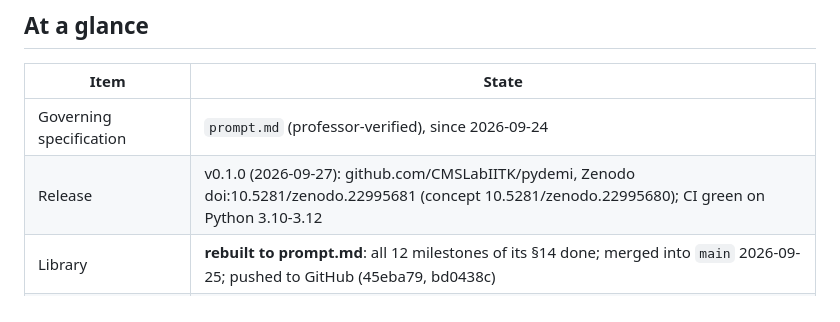
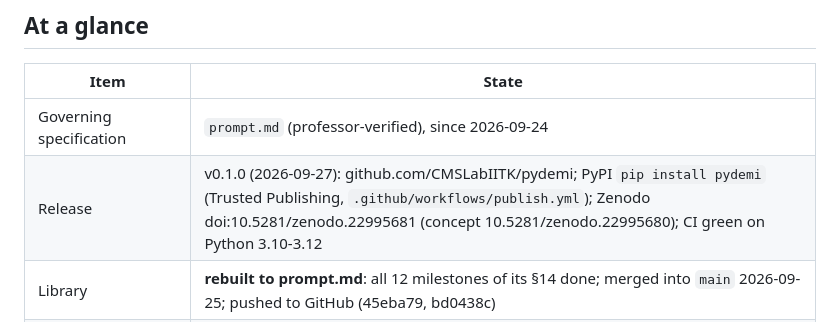
Before and after one commit to CMSLabIITK/pydemi, a Markdown page: PROGRESS.md, the part around the change. GitHub-like rendering.

Commit message:
PROGRESS: pydemi 0.1.0 on PyPI
Co-Authored-By: Claude Opus 5.5 <noreply@anthropic.com>

```diff
--- a/PROGRESS.md
+++ b/PROGRESS.md
@@ -13,7 +13,7 @@ library see [README.md](README.md).
 | Item | State |
 |---|---|
 | Governing specification | `prompt.md` (professor-verified), since 2026-09-24 |
-| Release | v0.1.0 (2026-09-27): github.com/CMSLabIITK/pydemi, Zenodo doi:10.5281/zenodo.22995681 (concept 10.5281/zenodo.22995680); CI green on Python 3.10-3.12 |
+| Release | v0.1.0 (2026-09-27): github.com/CMSLabIITK/pydemi; PyPI `pip install pydemi` (Trusted Publishing, `.github/workflows/publish.yml`); Zenodo doi:10.5281/zenodo.22995681 (concept 10.5281/zenodo.22995680); CI green on Python 3.10-3.12 |
 | Library | **rebuilt to prompt.md**: all 12 milestones of its §14 done; merged into `main` 2026-09-25; pushed to GitHub (45eba79, bd0438c) |
 | Descriptors | 220 by default (36 bonding, 21 structural, 8 magnetic, 23 heterogeneity, 132 compositional) + 12 in the off-by-default `paw` extension |
 | Tests | 894 pass on Python 3.10 and 3.11 (zeta_ELF tagged fragile 2026-09-27: 5 fragile descriptors); `mypy --strict` clean on the whole package; CI in `.github/workflows/tests.yml` |
```
